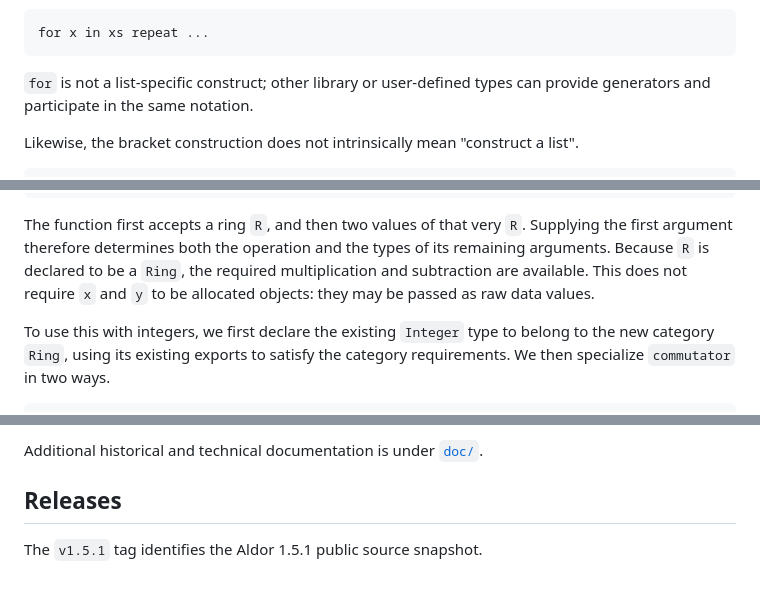
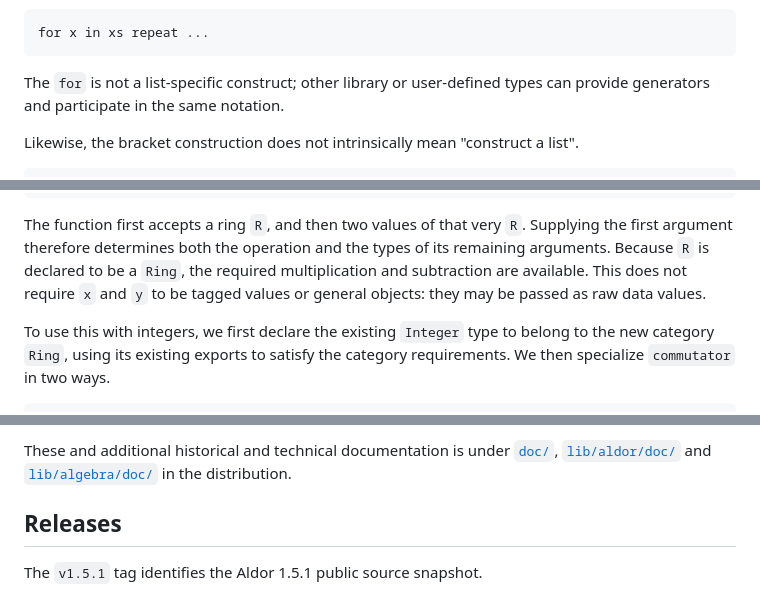
Before and after one commit to smwatt/Aldor-Release, a Markdown page: README.md, 3 parts joined by grey strips. Rendered like a GitHub page.

Commit message:
Update Aldor 1.5 README documentation links

````diff
--- a/README.md
+++ b/README.md
@@ -152,7 +152,7 @@ suggest. The traversal is supplied by the type being traversed.
 for x in xs repeat ...
 ```
 
-`for` is not a list-specific construct; other library or user-defined types
+The `for` is not a list-specific construct; other library or user-defined types
 can provide generators and participate in the same notation.
 
 Likewise, the bracket construction does not intrinsically mean "construct a
@@ -387,8 +387,8 @@ The function first accepts a ring `R`, and then two values of that very `R`.
 Supplying the first argument therefore determines both the operation and the
 types of its remaining arguments. Because `R` is declared to be a `Ring`,
 the required multiplication and subtraction are available. This does not
-require `x` and `y` to be allocated objects: they may be passed as raw data
-values.
+require `x` and `y` to be tagged values or general objects: they may be
+passed as raw data values.
 
 To use this with integers, we first declare the existing `Integer` type to
 belong to the new category `Ring`, using its existing exports to satisfy the
@@ -622,5 +623,5 @@ Guides and manuals for earlier versions:
 
-Additional historical and technical documentation is under [`doc/`](doc/).
+These and additional historical and technical documentation is under [`doc/`](doc/), [`lib/aldor/doc/`](lib/aldor/doc/) and [`lib/algebra/doc/`](lib/algebra/doc/) in the distribution.
 
 ## Releases
 
````
Also changed, not shown: other parts of README.md (+4 -3 lines).
